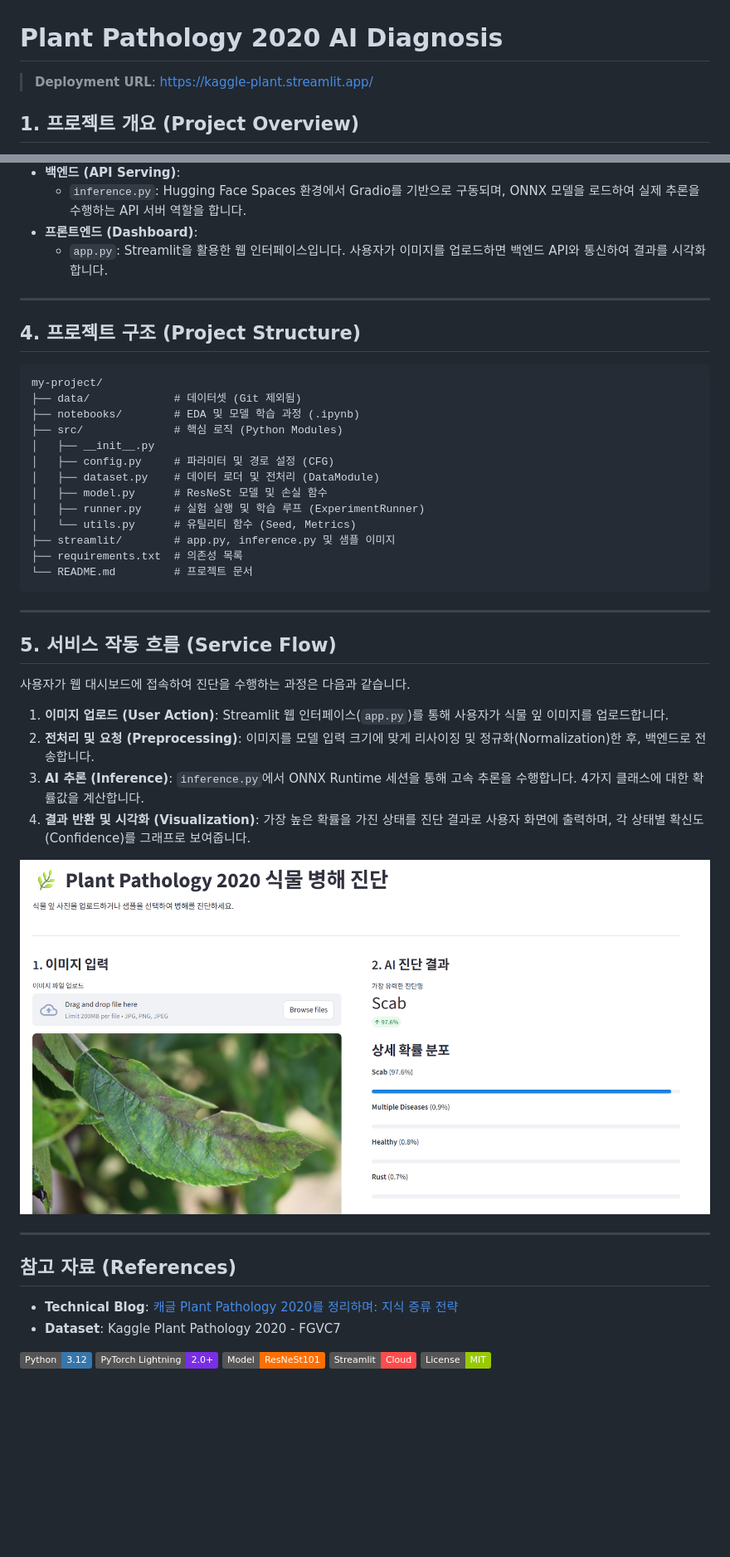
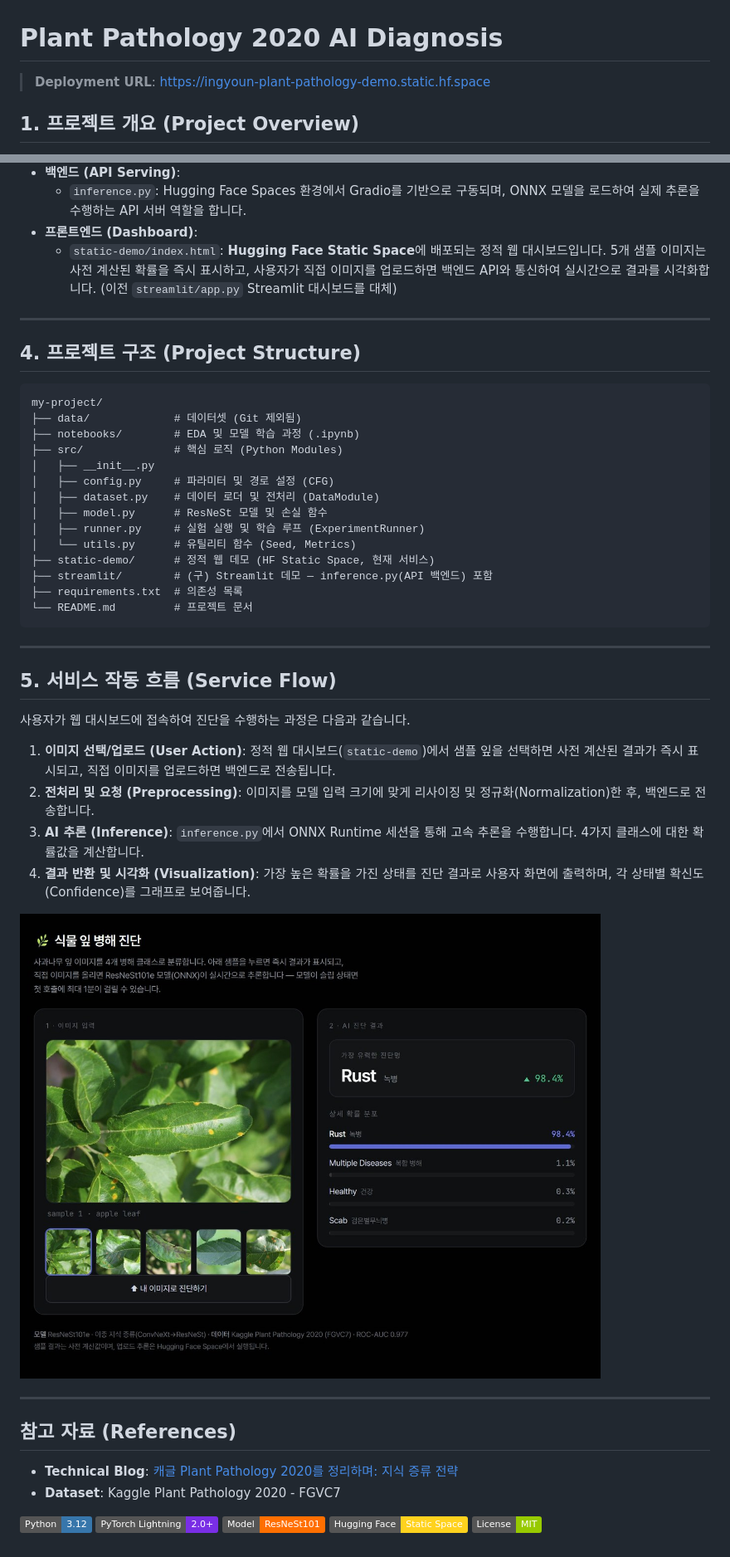
Before and after one commit to buzziru/Plant-Pathology-2020, a Markdown page: readme.md, 2 parts joined by grey strips. Shown at 83% size. GitHub-like rendering; pictures changed too: image-1.png (deleted), static-demo/preview.jpg (added); badges without logos; blank space fills up the shorter version.

Commit message:
docs: update README for static web demo (replaces Streamlit)
- Deployment URL → Hugging Face static space
- Frontend section + service flow now describe static-demo (precomputed
  samples + live API upload) instead of the Streamlit app
- Project structure lists static-demo/; Streamlit demoted to legacy
- Embed new demo screenshot (static-demo/preview.jpg); remove old image-1.png
- Deployment badge → Hugging Face Static Space

Co-Authored-By: Claude Opus 4.8 (1M context) <noreply@anthropic.com>

````diff
--- a/readme.md
+++ b/readme.md
@@ -1,6 +1,6 @@
 # Plant Pathology 2020 AI Diagnosis
 
-> **Deployment URL**: [https://kaggle-plant.streamlit.app/](https://kaggle-plant.streamlit.app/)
+> **Deployment URL**: [https://ingyoun-plant-pathology-demo.static.hf.space](https://ingyoun-plant-pathology-demo.static.hf.space)
 
 ## 1. 프로젝트 개요 (Project Overview)
 
@@ -86,7 +86,7 @@ $$
 *   **백엔드 (API Serving)**:
     *   `inference.py`: Hugging Face Spaces 환경에서 Gradio를 기반으로 구동되며, ONNX 모델을 로드하여 실제 추론을 수행하는 API 서버 역할을 합니다.
 *   **프론트엔드 (Dashboard)**:
-    *   `app.py`: Streamlit을 활용한 웹 인터페이스입니다. 사용자가 이미지를 업로드하면 백엔드 API와 통신하여 결과를 시각화합니다.
+    *   `static-demo/index.html`: **Hugging Face Static Space**에 배포되는 정적 웹 대시보드입니다. 5개 샘플 이미지는 사전 계산된 확률을 즉시 표시하고, 사용자가 직접 이미지를 업로드하면 백엔드 API와 통신하여 실시간으로 결과를 시각화합니다. (이전 `streamlit/app.py` Streamlit 대시보드를 대체)
 
 ---
 
@@ -103,7 +103,8 @@ my-project/
 │   ├── model.py      # ResNeSt 모델 및 손실 함수
 │   ├── runner.py     # 실험 실행 및 학습 루프 (ExperimentRunner)
 │   └── utils.py      # 유틸리티 함수 (Seed, Metrics)
-├── streamlit/        # app.py, inference.py 및 샘플 이미지
+├── static-demo/      # 정적 웹 데모 (HF Static Space, 현재 서비스)
+├── streamlit/        # (구) Streamlit 데모 — inference.py(API 백엔드) 포함
 ├── requirements.txt  # 의존성 목록
 └── README.md         # 프로젝트 문서
 ```
@@ -114,12 +115,12 @@ my-project/
 
 사용자가 웹 대시보드에 접속하여 진단을 수행하는 과정은 다음과 같습니다.
 
-1.  **이미지 업로드 (User Action)**: Streamlit 웹 인터페이스(`app.py`)를 통해 사용자가 식물 잎 이미지를 업로드합니다.
+1.  **이미지 선택/업로드 (User Action)**: 정적 웹 대시보드(`static-demo`)에서 샘플 잎을 선택하면 사전 계산된 결과가 즉시 표시되고, 직접 이미지를 업로드하면 백엔드로 전송됩니다.
 2.  **전처리 및 요청 (Preprocessing)**: 이미지를 모델 입력 크기에 맞게 리사이징 및 정규화(Normalization)한 후, 백엔드로 전송합니다.
 3.  **AI 추론 (Inference)**: `inference.py`에서 ONNX Runtime 세션을 통해 고속 추론을 수행합니다. 4가지 클래스에 대한 확률값을 계산합니다.
 4.  **결과 반환 및 시각화 (Visualization)**: 가장 높은 확률을 가진 상태를 진단 결과로 사용자 화면에 출력하며, 각 상태별 확신도(Confidence)를 그래프로 보여줍니다.
 
-![streamlit_app](image-1.png)
+![Plant Pathology static demo](static-demo/preview.jpg)
 
 ---
 
@@ -131,5 +132,5 @@ my-project/
 [![Python](https://img.shields.io/badge/Python-3.12-3776AB?logo=python&logoColor=white)](https://www.python.org/)
 [![Framework](https://img.shields.io/badge/PyTorch_Lightning-2.0+-792EE5?logo=pytorch-lightning&logoColor=white)](https://www.pytorchlightning.ai/)
 [![Model](https://img.shields.io/badge/Model-ResNeSt101-FF6F00?logo=pytorch&logoColor=white)]()
-[![Deployment](https://img.shields.io/badge/Streamlit-Cloud-FF4B4B?logo=streamlit&logoColor=white)](https://share.streamlit.io/)
+[![Deployment](https://img.shields.io/badge/Hugging_Face-Static_Space-FFD21E?logo=huggingface&logoColor=black)](https://ingyoun-plant-pathology-demo.static.hf.space)
 [![License](https://img.shields.io/badge/License-MIT-green.svg)]()
````
